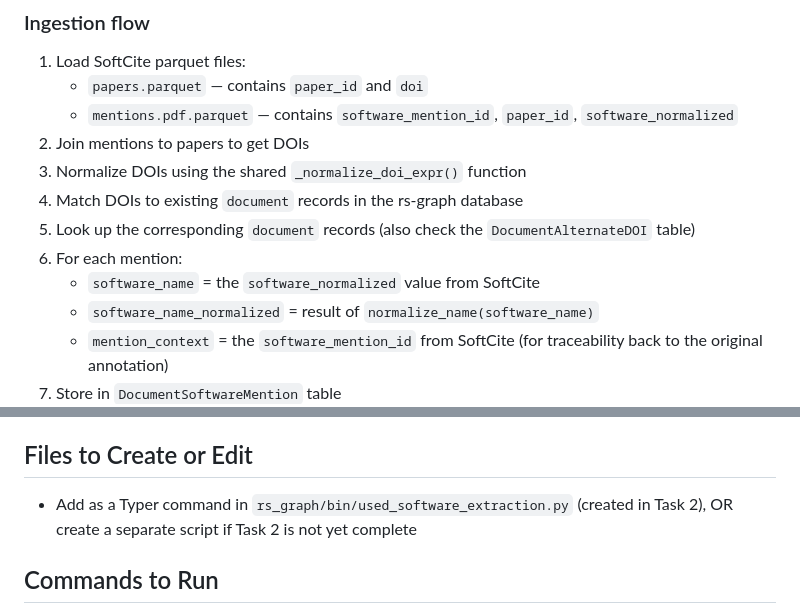
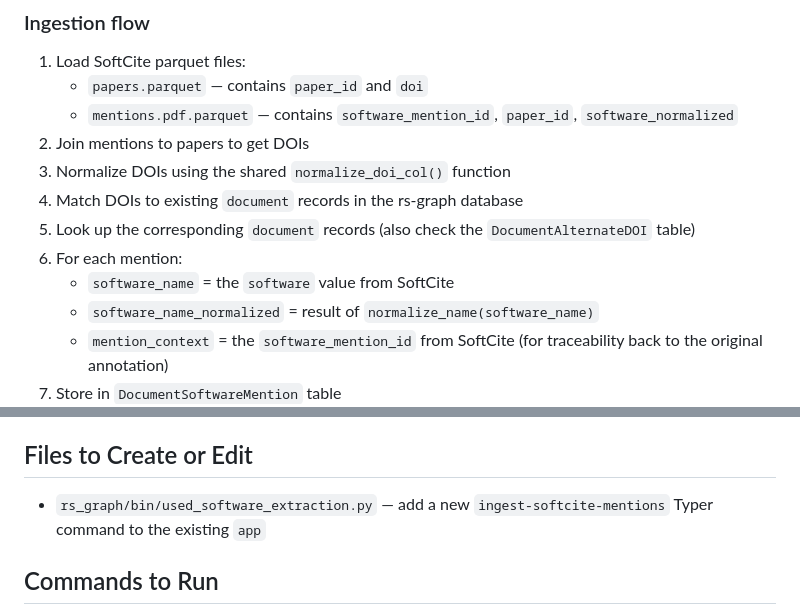
Before and after one commit to evamaxfield/rs-graph, a Markdown page: used-software-pipeline-tasks/04-softcite-mention-ingestion.md, 2 parts joined by grey strips. Drawn GitHub-style.

```diff
--- a/used-software-pipeline-tasks/04-softcite-mention-ingestion.md
+++ b/used-software-pipeline-tasks/04-softcite-mention-ingestion.md
@@ -18,11 +18,11 @@ SoftCite software mentions are stored in the `DocumentSoftwareMention` table, li
    - `papers.parquet` — contains `paper_id` and `doi`
    - `mentions.pdf.parquet` — contains `software_mention_id`, `paper_id`, `software_normalized`
 2. Join mentions to papers to get DOIs
-3. Normalize DOIs using the shared `_normalize_doi_expr()` function
+3. Normalize DOIs using the shared `normalize_doi_col()` function
 4. Match DOIs to existing `document` records in the rs-graph database
 5. Look up the corresponding `document` records (also check the `DocumentAlternateDOI` table)
 6. For each mention:
-   - `software_name` = the `software_normalized` value from SoftCite
+   - `software_name` = the `software` value from SoftCite
    - `software_name_normalized` = result of `normalize_name(software_name)`
    - `mention_context` = the `software_mention_id` from SoftCite (for traceability back to the original annotation)
 7. Store in `DocumentSoftwareMention` table
@@ -51,7 +51,7 @@ SoftCite software mentions are stored in the `DocumentSoftwareMention` table, li
 
 ## Files to Create or Edit
 
-- Add as a Typer command in `rs_graph/bin/used_software_extraction.py` (created in Task 2), OR create a separate script if Task 2 is not yet complete
+- `rs_graph/bin/used_software_extraction.py` — add a new `ingest-softcite-mentions` Typer command to the existing `app`
 
 ## Commands to Run
 
```
Also changed, not shown: used-software-pipeline-tasks/05-pairwise-alignment-and-reconciliation.md (+9 -1 lines), used-software-pipeline-tasks/06-rq3-analysis-notebook.md (+11 -1 lines).
